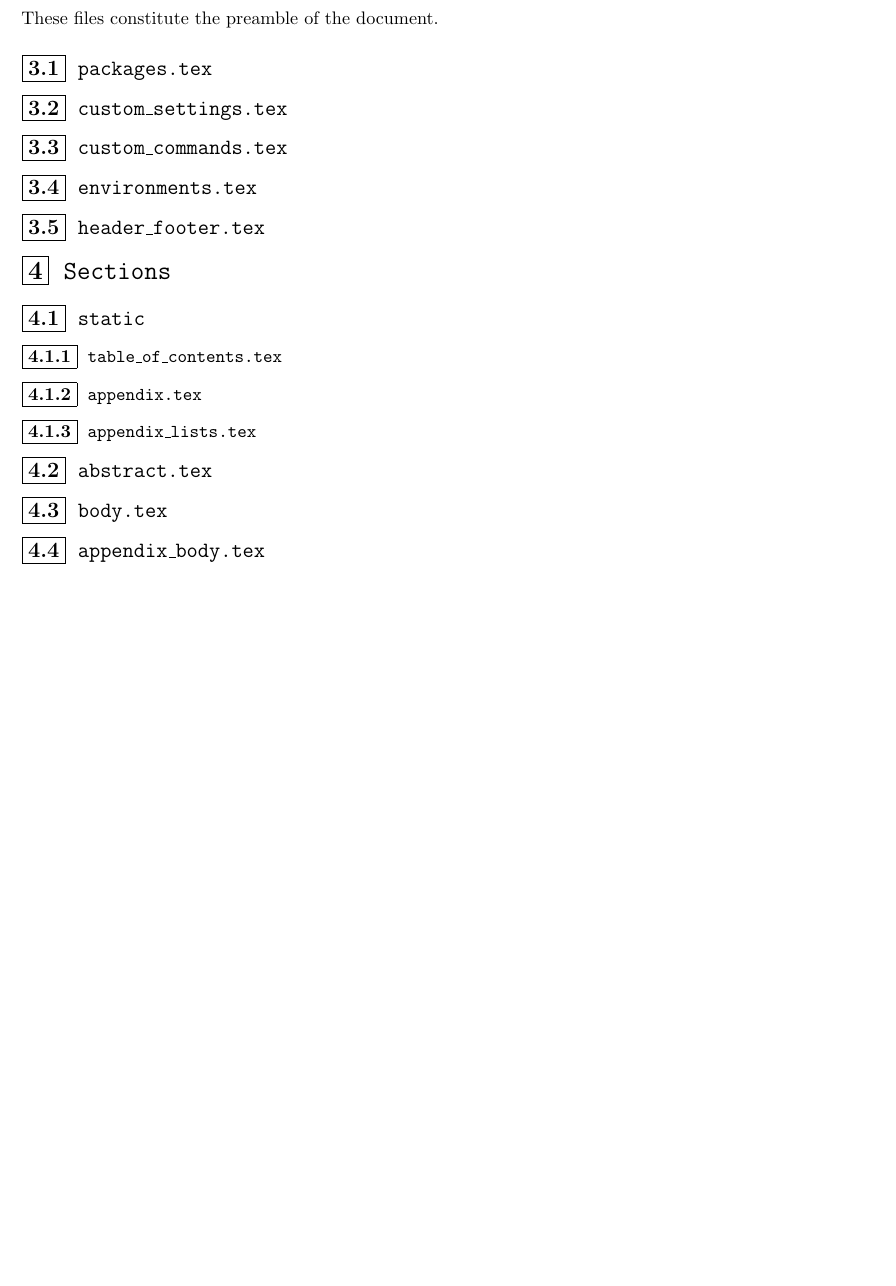
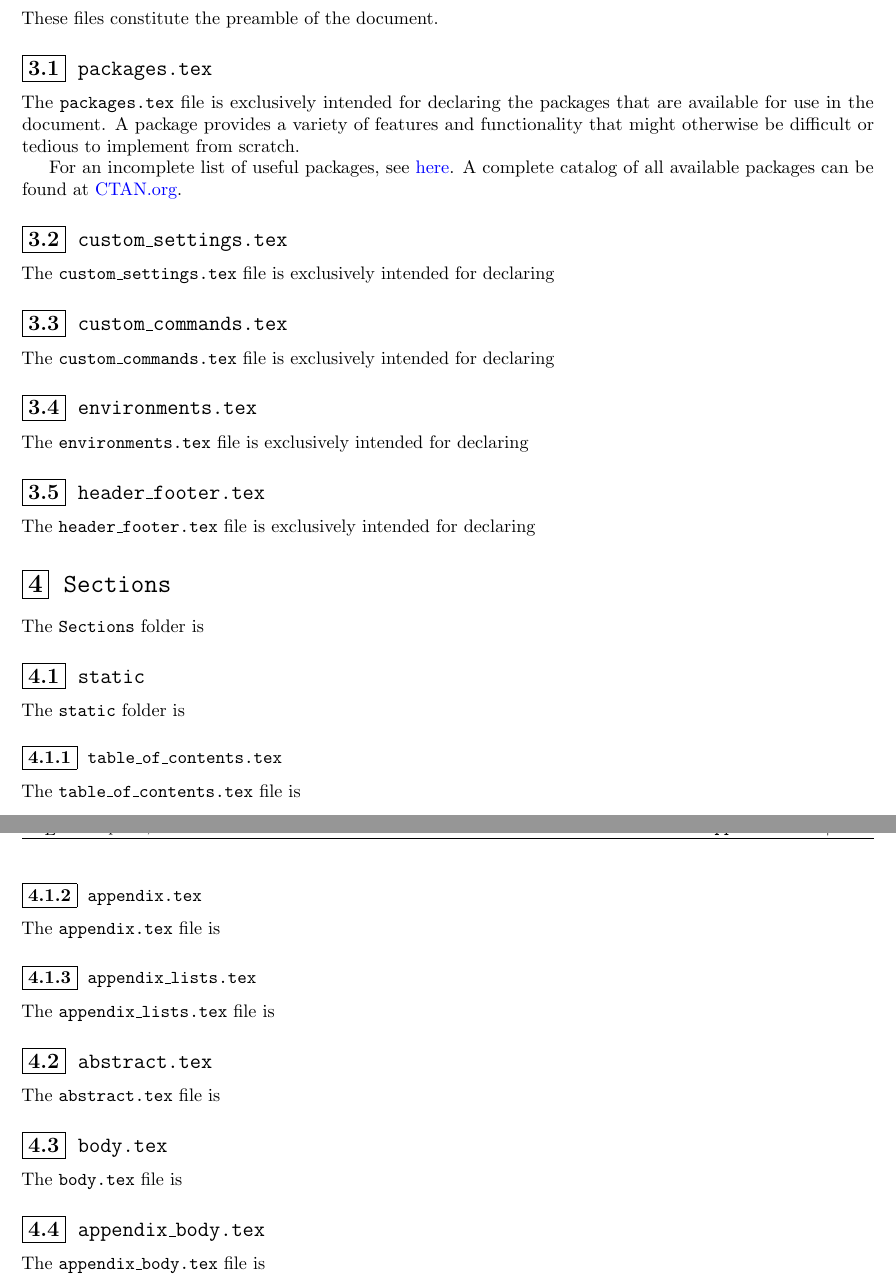
Before and after one commit to Zach-Cameron/LaTeX-Template, a LaTeX paper (main.tex, which reads Sections/body.tex): part of page 3 of 3 before the commit and two parts of pages 3 and 4 of 4 after it, the two joined at a grey line, cut so that both start at the same text, the shorter picture padded with empty space. Compiled offline with pdfLaTeX.

Commit message:
forward progress

```diff
--- a/Sections/body.tex
+++ b/Sections/body.tex
@@ -81,17 +84,29 @@ These files constitute the preamble of the document.
 \subsection{\texttt{packages.tex}}
 \label{sec:packages.tex}
 
+The \texttt{packages.tex} file is exclusively intended for declaring the packages that are available for use in the document. A package provides a variety of features and functionality that might otherwise be difficult or tedious to implement from scratch.
+
+For an incomplete list of useful packages, see \href{https://en.wikibooks.org/wiki/LaTeX/Package_Reference}{here}. A complete catalog of all available packages can be found at \href{https://ctan.org/pkg}{CTAN.org}.
+
 \subsection{\texttt{custom\_settings.tex}}
 \label{sec:custom_settings.tex}
+
+The \texttt{custom\_settings.tex} file is exclusively intended for declaring
 
 \subsection{\texttt{custom\_commands.tex}}
 \label{sec:custom_commands.tex}
 
+The \texttt{custom\_commands.tex} file is exclusively intended for declaring
+
 \subsection{\texttt{environments.tex}}
 \label{sec:environments.tex}
 
+The \texttt{environments.tex} file is exclusively intended for declaring
+
 \subsection{\texttt{header\_footer.tex}}
 \label{sec:header_footer.tex}
+
+The \texttt{header\_footer.tex} file is exclusively intended for declaring
 
 %%%%%%%%%%
 % Sections
@@ -99,23 +114,39 @@ These files constitute the preamble of the document.
 \section{\texttt{Sections}}
 \label{sec:sections}
 
+The \texttt{Sections} folder is
+
 \subsection{\texttt{static}}
 \label{sec:static}
+
+The \texttt{static} folder is
 
 \subsubsection{\texttt{table\_of\_contents.tex}}
 \label{sec:table_of_contents.tex}
 
+The \texttt{table\_of\_contents.tex} file is
+
 \subsubsection{\texttt{appendix.tex}}
 \label{sec:appendix.tex}
+
+The \texttt{appendix.tex} file is
 
 \subsubsection{\texttt{appendix\_lists.tex}}
 \label{sec:appendix_lists.tex}
 
+The \texttt{appendix\_lists.tex} file is
+
 \subsection{\texttt{abstract.tex}}
 \label{sec:abstract.tex}
+
+The \texttt{abstract.tex} file is
 
 \subsection{\texttt{body.tex}}
 \label{sec:body.tex}
 
+The \texttt{body.tex} file is
+
 \subsection{\texttt{appendix\_body.tex}}
 \label{appendix_body.tex}
+
+The \texttt{appendix\_body.tex} file is
```
Also changed, not shown: Preamble/packages.tex (+1 -1 lines), Sections/body.tex (5 more changed lines).
